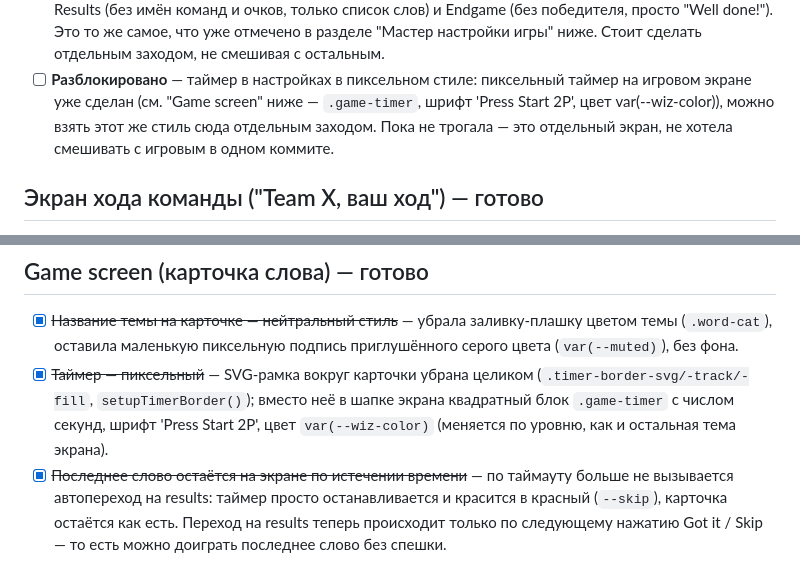
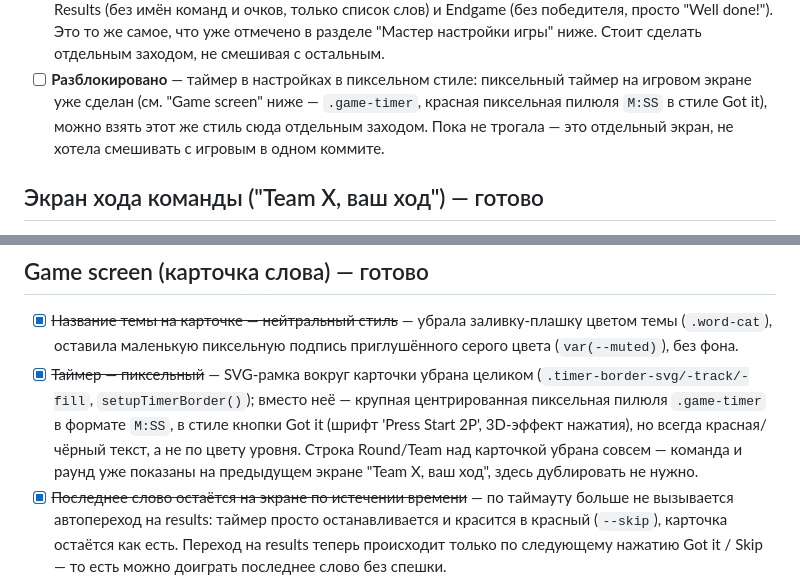
Before and after one commit to OmarovaAsiyat/alias_game, a Markdown page: TODO.md, 2 parts joined by grey strips. Drawn GitHub-style.

Commit message:
docs: уточнить формулировку про стиль игрового таймера

```diff
--- a/TODO.md
+++ b/TODO.md
@@ -133,9 +133,10 @@ results.js, pause.js, endgame.js) — но они пустые, index.html их
       отдельным заходом, не смешивая с остальным.
 - [ ] **Разблокировано** — таймер в настройках в пиксельном стиле:
       пиксельный таймер на игровом экране уже сделан (см. "Game screen"
-      ниже — `.game-timer`, шрифт 'Press Start 2P', цвет var(--wiz-color)),
-      можно взять этот же стиль сюда отдельным заходом. Пока не трогала —
-      это отдельный экран, не хотела смешивать с игровым в одном коммите.
+      ниже — `.game-timer`, красная пиксельная пилюля `M:SS` в стиле
+      Got it), можно взять этот же стиль сюда отдельным заходом. Пока не
+      трогала — это отдельный экран, не хотела смешивать с игровым в
+      одном коммите.
 
 ## Экран хода команды ("Team X, ваш ход") — готово
 - [x] ~~Оставить только название команды и количество раундов~~ — карточка
@@ -153,9 +154,12 @@ results.js, pause.js, endgame.js) — но они пустые, index.html их
       без фона.
 - [x] ~~Таймер — пиксельный~~ — SVG-рамка вокруг карточки убрана целиком
       (`.timer-border-svg/-track/-fill`, `setupTimerBorder()`); вместо
-      неё в шапке экрана квадратный блок `.game-timer` с числом секунд,
-      шрифт 'Press Start 2P', цвет `var(--wiz-color)` (меняется по
-      уровню, как и остальная тема экрана).
+      неё — крупная центрированная пиксельная пилюля `.game-timer` в
+      формате `M:SS`, в стиле кнопки Got it (шрифт 'Press Start 2P',
+      3D-эффект нажатия), но всегда красная/чёрный текст, а не по цвету
+      уровня. Строка Round/Team над карточкой убрана совсем — команда и
+      раунд уже показаны на предыдущем экране "Team X, ваш ход", здесь
+      дублировать не нужно.
 - [x] ~~Последнее слово остаётся на экране по истечении времени~~ —
       по таймауту больше не вызывается автопереход на results: таймер
       просто останавливается и красится в красный (`--skip`), карточка
```
